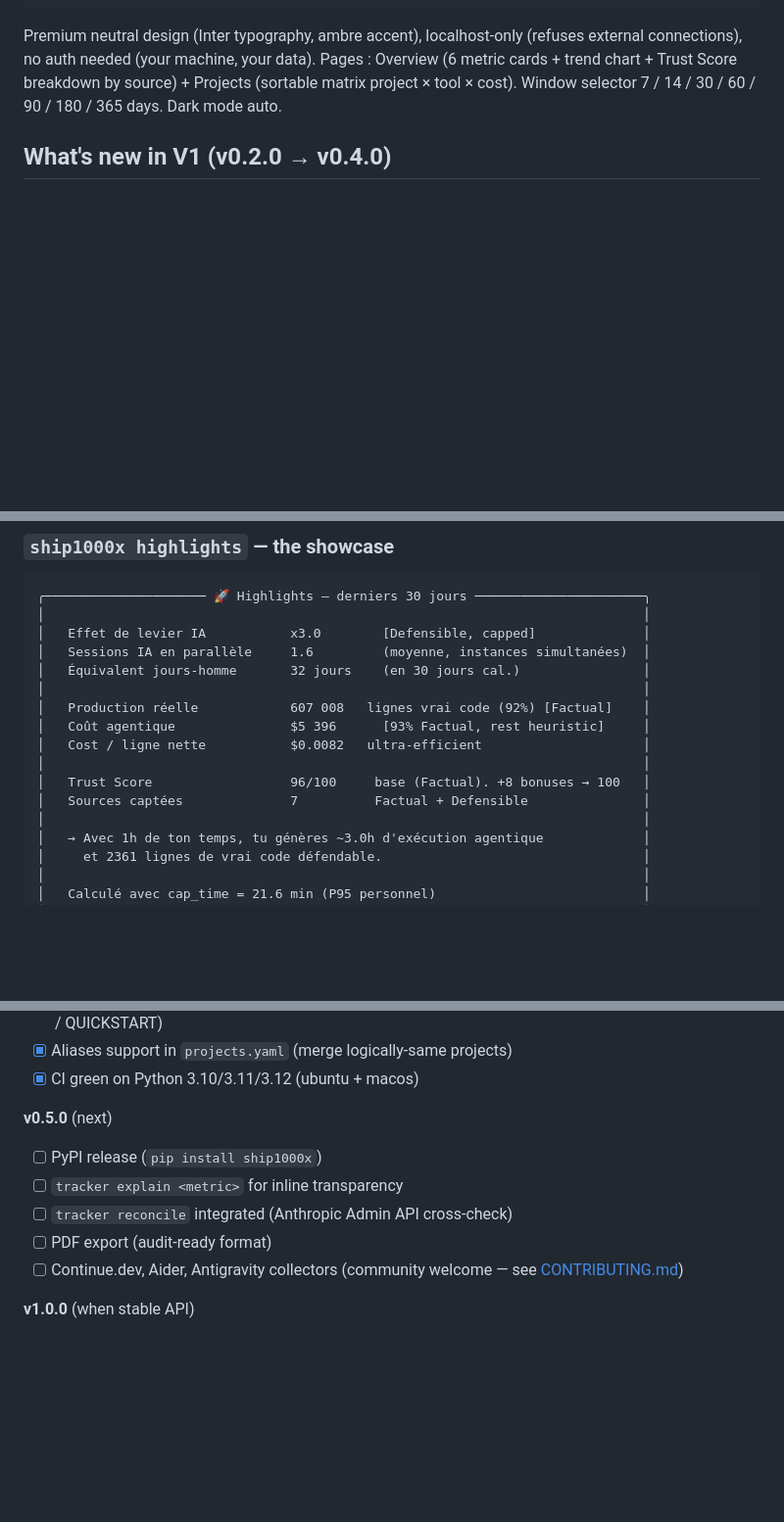
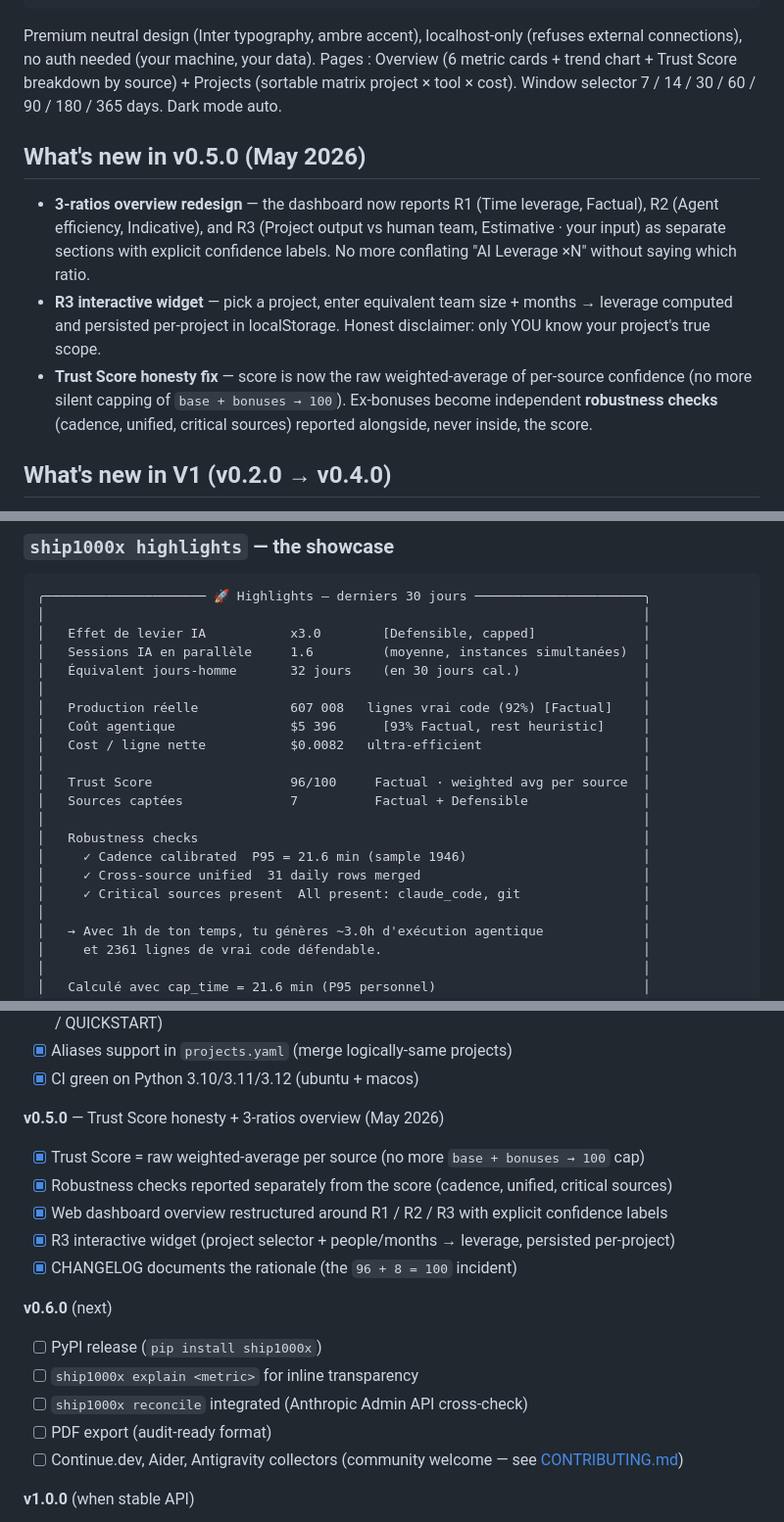
Before and after one commit to Mr1000xGrowth/ship1000x, a Markdown page: README.md, 3 parts joined by grey strips. Shown at 98% size. Drawn GitHub-style; blank space fills up the shorter version.

```diff
--- a/README.md
+++ b/README.md
@@ -94,6 +94,20 @@ Premium neutral design (Inter typography, ambre accent), localhost-only
 Pages : Overview (6 metric cards + trend chart + Trust Score breakdown by
 source) + Projects (sortable matrix project × tool × cost). Window selector
 7 / 14 / 30 / 60 / 90 / 180 / 365 days. Dark mode auto.
+
+## What's new in v0.5.0 (May 2026)
+
+- **3-ratios overview redesign** — the dashboard now reports R1 (Time leverage,
+  Factual), R2 (Agent efficiency, Indicative), and R3 (Project output vs human
+  team, Estimative · your input) as separate sections with explicit confidence
+  labels. No more conflating "AI Leverage ×N" without saying which ratio.
+- **R3 interactive widget** — pick a project, enter equivalent team size +
+  months → leverage computed and persisted per-project in localStorage.
+  Honest disclaimer: only YOU know your project's true scope.
+- **Trust Score honesty fix** — score is now the raw weighted-average of
+  per-source confidence (no more silent capping of `base + bonuses → 100`).
+  Ex-bonuses become independent **robustness checks** (cadence, unified,
+  critical sources) reported alongside, never inside, the score.
 
 ## What's new in V1 (v0.2.0 → v0.4.0)
 
@@ -164,8 +178,13 @@ Run `ship1000x --help` for the full list (40+ commands including
 │   Coût agentique               $5 396      [93% Factual, rest heuristic]     │
 │   Cost / ligne nette           $0.0082   ultra-efficient                     │
 │                                                                              │
-│   Trust Score                  96/100     base (Factual). +8 bonuses → 100   │
+│   Trust Score                  96/100     Factual · weighted avg per source  │
 │   Sources captées              7          Factual + Defensible               │
+│                                                                              │
+│   Robustness checks                                                          │
+│     ✓ Cadence calibrated  P95 = 21.6 min (sample 1946)                       │
+│     ✓ Cross-source unified  31 daily rows merged                             │
+│     ✓ Critical sources present  All present: claude_code, git                │
 │                                                                              │
 │   → Avec 1h de ton temps, tu génères ~3.0h d'exécution agentique             │
 │     et 2361 lignes de vrai code défendable.                                  │
@@ -326,10 +353,17 @@ ruff check .
 - [x] Aliases support in `projects.yaml` (merge logically-same projects)
 - [x] CI green on Python 3.10/3.11/3.12 (ubuntu + macos)
 
-**v0.5.0** (next)
+**v0.5.0** — Trust Score honesty + 3-ratios overview (May 2026)
+- [x] Trust Score = raw weighted-average per source (no more `base + bonuses → 100` cap)
+- [x] Robustness checks reported separately from the score (cadence, unified, critical sources)
+- [x] Web dashboard overview restructured around R1 / R2 / R3 with explicit confidence labels
+- [x] R3 interactive widget (project selector + people/months → leverage, persisted per-project)
+- [x] CHANGELOG documents the rationale (the `96 + 8 = 100` incident)
+
+**v0.6.0** (next)
 - [ ] PyPI release (`pip install ship1000x`)
-- [ ] `tracker explain <metric>` for inline transparency
-- [ ] `tracker reconcile` integrated (Anthropic Admin API cross-check)
+- [ ] `ship1000x explain <metric>` for inline transparency
+- [ ] `ship1000x reconcile` integrated (Anthropic Admin API cross-check)
 - [ ] PDF export (audit-ready format)
 - [ ] Continue.dev, Aider, Antigravity collectors (community welcome — see [CONTRIBUTING.md](CONTRIBUTING.md))
 
```
Also changed, not shown: other parts of README.md (+14 -6 lines), docs/assets/SCREENSHOTS_TODO.md (deleted, +0 -52 lines), docs/assets/dashboard-overview-dark.png (added), docs/assets/dashboard-overview-light.png (added), docs/assets/dashboard-r3-widget.png (added).
